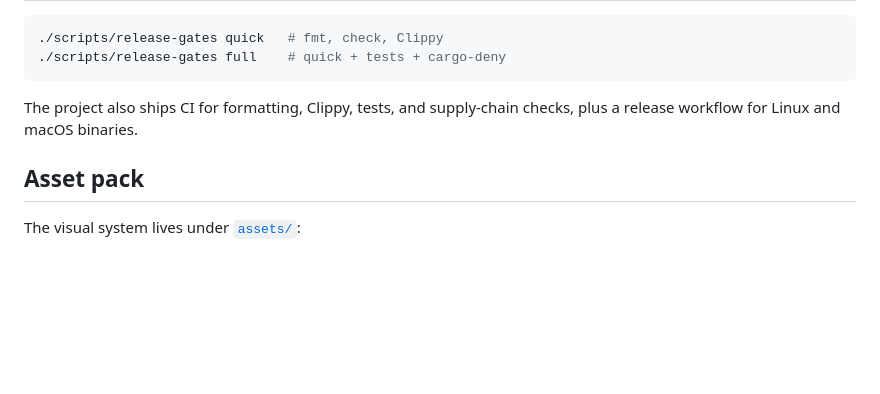
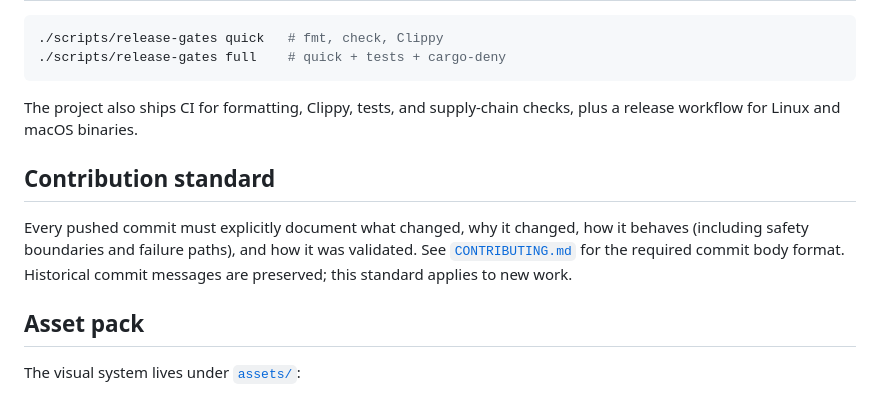
Before and after one commit to cybercore-tech/apexdaemon, a Markdown page: README.md, the part around the change. Rendered like a GitHub page; blank space fills up the shorter version.

Commit message:
docs: require explicit commit change documentation

```diff
--- a/README.md
+++ b/README.md
@@ -180,6 +180,14 @@ apexdaemon --admin --status
 
 The project also ships CI for formatting, Clippy, tests, and supply-chain checks, plus a release workflow for Linux and macOS binaries.
 
+## Contribution standard
+
+Every pushed commit must explicitly document what changed, why it changed,
+how it behaves (including safety boundaries and failure paths), and how it was
+validated. See [`CONTRIBUTING.md`](CONTRIBUTING.md) for the required commit
+body format. Historical commit messages are preserved; this standard applies
+to new work.
+
 ## Asset pack
 
 The visual system lives under [`assets/`](assets/):
```
Also changed, not shown: CONTRIBUTING.md (added, +45 -0 lines).
